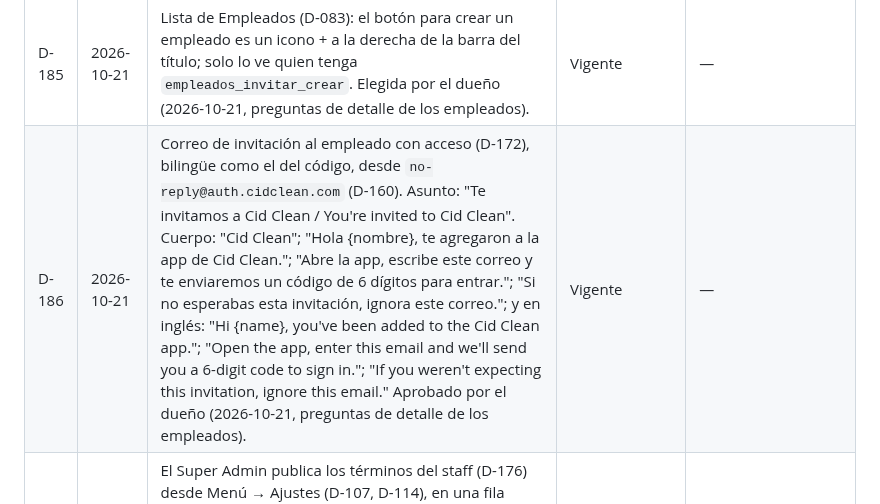
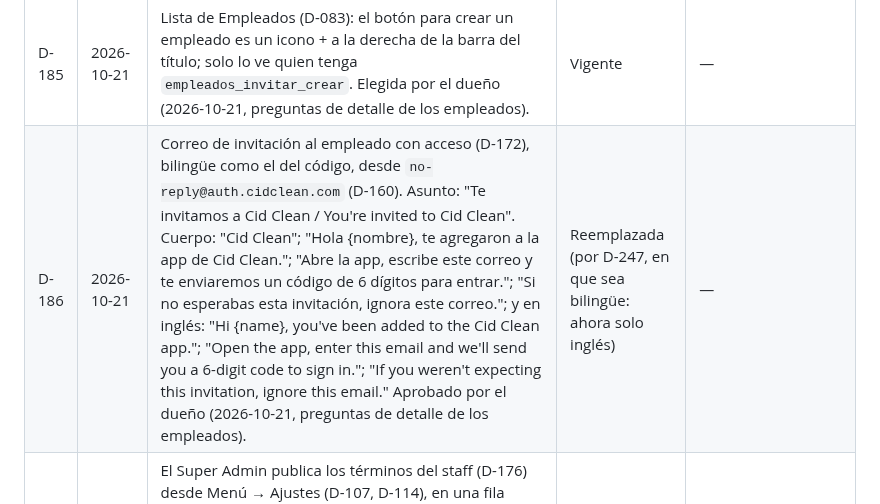
Before and after one commit to CidClean/CidCleanApp, a Markdown page: decisions.md, the part around the change. Rendered like a GitHub page.

Commit message:
Marcar D-186 reemplazada en parte por D-247
Co-Authored-By: Claude Opus 5.5 <noreply@anthropic.com>
Claude-Session: https://claude.ai/code/session_01AHzqxwBEvxLyurBG1B1z3h

```diff
--- a/decisions.md
+++ b/decisions.md
@@ -191,7 +191,7 @@ Fechas en formato AAAA-MM-DD. Si se decide otro formato, se registra aquí como
 | D-183 | 2026-10-21 | Subir un documento del 1099 (D-175): al tocar "Subir documento" se elige entre tomar una foto con la cámara o escoger un archivo del teléfono (foto o PDF). Elegida por el dueño (respuesta a las preguntas de detalle de la ronda 15, 2026-10-21). | Vigente | — |
 | D-184 | 2026-10-21 | Cuando el empleado ya entró por primera vez, la fila "Acceso a la app" de su perfil muestra "Sí · desde {fecha}" con la fecha de su primer ingreso; desaparecen la ficha Pendiente y el botón Reenviar invitación (D-172). Elegida por el dueño (respuesta a las preguntas de detalle de la ronda 15, 2026-10-21). | Vigente | — |
 | D-185 | 2026-10-21 | Lista de Empleados (D-083): el botón para crear un empleado es un icono + a la derecha de la barra del título; solo lo ve quien tenga `empleados_invitar_crear`. Elegida por el dueño (2026-10-21, preguntas de detalle de los empleados). | Vigente | — |
-| D-186 | 2026-10-21 | Correo de invitación al empleado con acceso (D-172), bilingüe como el del código, desde `no-reply@auth.cidclean.com` (D-160). Asunto: "Te invitamos a Cid Clean / You're invited to Cid Clean". Cuerpo: "Cid Clean"; "Hola {nombre}, te agregaron a la app de Cid Clean."; "Abre la app, escribe este correo y te enviaremos un código de 6 dígitos para entrar."; "Si no esperabas esta invitación, ignora este correo."; y en inglés: "Hi {name}, you've been added to the Cid Clean app."; "Open the app, enter this email and we'll send you a 6-digit code to sign in."; "If you weren't expecting this invitation, ignore this email." Aprobado por el dueño (2026-10-21, preguntas de detalle de los empleados). | Vigente | — |
+| D-186 | 2026-10-21 | Correo de invitación al empleado con acceso (D-172), bilingüe como el del código, desde `no-reply@auth.cidclean.com` (D-160). Asunto: "Te invitamos a Cid Clean / You're invited to Cid Clean". Cuerpo: "Cid Clean"; "Hola {nombre}, te agregaron a la app de Cid Clean."; "Abre la app, escribe este correo y te enviaremos un código de 6 dígitos para entrar."; "Si no esperabas esta invitación, ignora este correo."; y en inglés: "Hi {name}, you've been added to the Cid Clean app."; "Open the app, enter this email and we'll send you a 6-digit code to sign in."; "If you weren't expecting this invitation, ignore this email." Aprobado por el dueño (2026-10-21, preguntas de detalle de los empleados). | Reemplazada (por D-247, en que sea bilingüe: ahora solo inglés) | — |
 | D-187 | 2026-10-21 | El Super Admin publica los términos del staff (D-176) desde Menú → Ajustes (D-107, D-114), en una fila "Términos del staff" con la versión vigente como valor y flecha; al tocarla se abre la pantalla de publicar de D-176. Las demás filas de Ajustes se agregan cuando existan sus módulos. Elegida por el dueño (2026-10-21, pregunta de detalle de los términos). | Vigente | — |
 | D-188 | 2026-10-21 | Pestaña Permisos del perfil (D-058): los cambios de los interruptores quedan pendientes y se guardan juntos con un botón sólido "Guardar cambios" fijo abajo de la pantalla. Elegida por el dueño ("Ronda 16 del survey visual", 2026-10-21). | Vigente | — |
 | D-189 | 2026-10-21 | Cambiar la Plantilla de partida (D-152): pide confirmación con la hoja "¿Aplicar la plantilla {plantilla}?", "Reemplaza los permisos actuales de {nombre}." y los botones Cancelar y Aplicar (sólido). Al confirmar, los permisos de la plantilla quedan como cambios pendientes (D-188) y se guardan con Guardar cambios. Elegida por el dueño ("Ronda 16 del survey visual", 2026-10-21) y la respuesta de detalle del mismo día. | Vigente | — |
```
